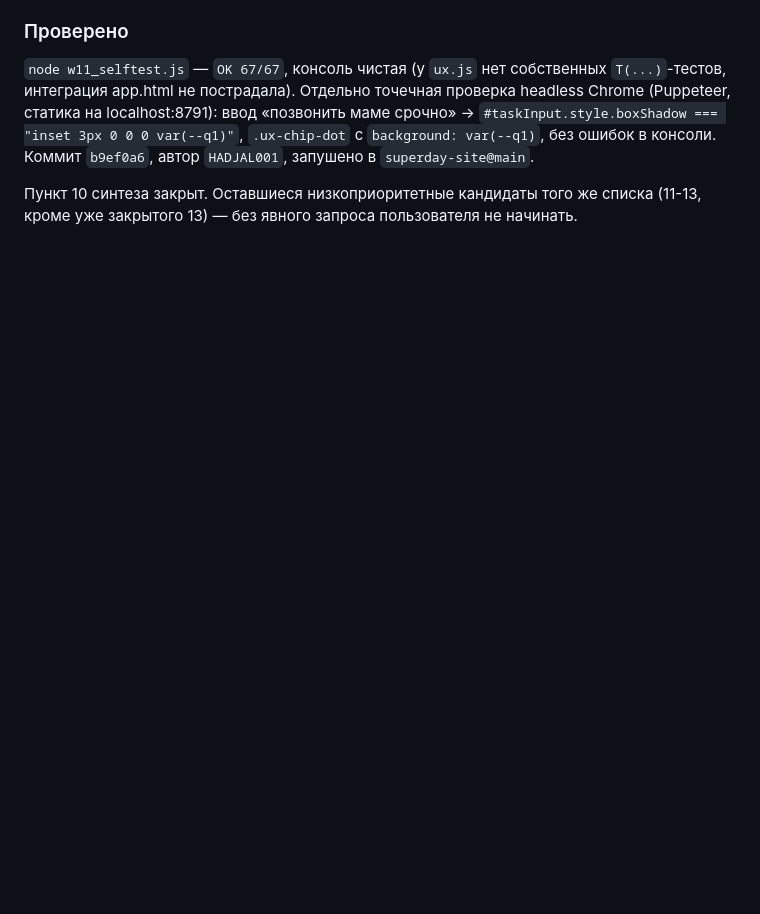
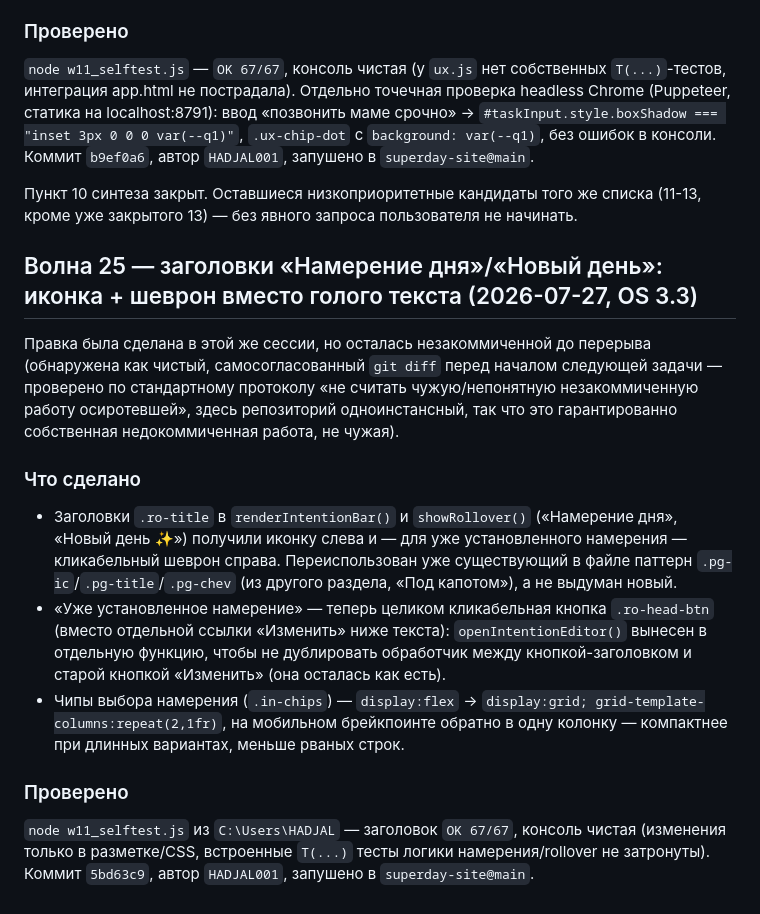
Before and after one commit to HADJAL001/superday-site, a Markdown page: COORDINATION.md, the part around the change. GitHub-like rendering; blank space fills up the shorter version.

Commit message:
docs(coordination): запись о закрытии волны 25 (иконки+шеврон в заголовках)

```diff
--- a/COORDINATION.md
+++ b/COORDINATION.md
@@ -1771,3 +1771,35 @@ headless Chrome (`node w11_selftest.js` из `C:\Users\HADJAL`) на
 Пункт 10 синтеза закрыт. Оставшиеся низкоприоритетные кандидаты того же
 списка (11-13, кроме уже закрытого 13) — без явного запроса пользователя
 не начинать.
+
+## Волна 25 — заголовки «Намерение дня»/«Новый день»: иконка + шеврон вместо голого текста (2026-07-27, OS 3.3)
+
+Правка была сделана в этой же сессии, но осталась незакоммиченной до
+перерыва (обнаружена как чистый, самосогласованный `git diff` перед
+началом следующей задачи — проверено по стандартному протоколу «не
+считать чужую/непонятную незакоммиченную работу осиротевшей», здесь
+репозиторий одноинстансный, так что это гарантированно собственная
+недокоммиченная работа, не чужая).
+
+### Что сделано
+
+- Заголовки `.ro-title` в `renderIntentionBar()` и `showRollover()`
+  («Намерение дня», «Новый день ✨») получили иконку слева и — для уже
+  установленного намерения — кликабельный шеврон справа. Переиспользован
+  уже существующий в файле паттерн `.pg-ic`/`.pg-title`/`.pg-chev` (из
+  другого раздела, «Под капотом»), а не выдуман новый.
+- «Уже установленное намерение» — теперь целиком кликабельная кнопка
+  `.ro-head-btn` (вместо отдельной ссылки «Изменить» ниже текста):
+  `openIntentionEditor()` вынесен в отдельную функцию, чтобы не
+  дублировать обработчик между кнопкой-заголовком и старой кнопкой
+  «Изменить» (она осталась как есть).
+- Чипы выбора намерения (`.in-chips`) — `display:flex` → `display:grid;
+  grid-template-columns:repeat(2,1fr)`, на мобильном брейкпоинте обратно
+  в одну колонку — компактнее при длинных вариантах, меньше рваных строк.
+
+### Проверено
+
+`node w11_selftest.js` из `C:\Users\HADJAL` — заголовок `OK 67/67`,
+консоль чистая (изменения только в разметке/CSS, встроенные `T(...)`
+тесты логики намерения/rollover не затронуты). Коммит `5bd63c9`, автор
+`HADJAL001`, запушено в `superday-site@main`.
```
